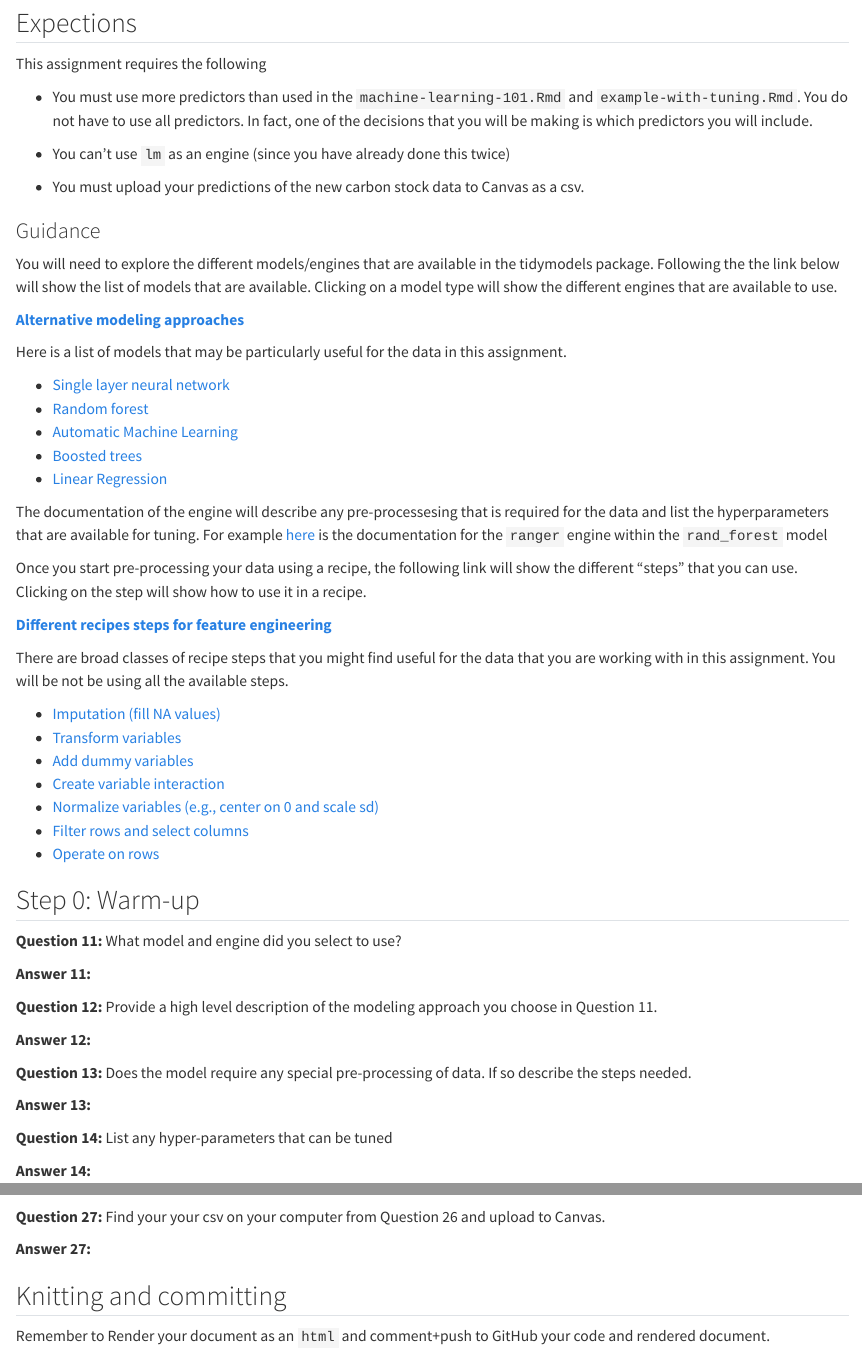
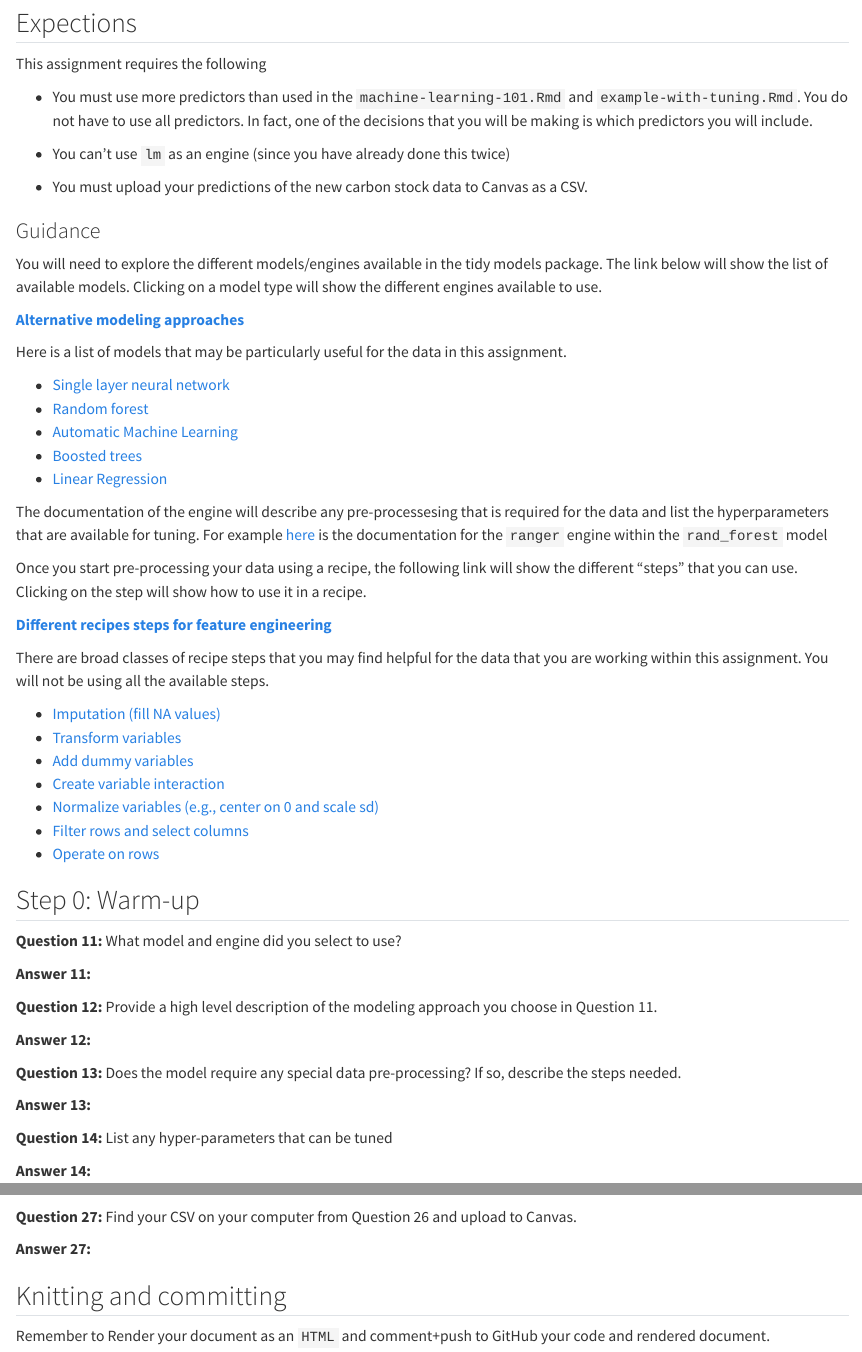
Before and after one commit to frec3044/machine-learning, a Quarto document (assignment/assignment-part-2.qmd): the page in a window 1100 px wide, from 390 px down, and a second part further down, joined at a grey line. Rendered offline with R 4.5, knitr and Pandoc in place of Quarto, with nearby package versions; some code elsewhere in the file could not run offline.

Commit message:
Update assignment-part-2.qmd

````diff
--- a/assignment/assignment-part-2.qmd
+++ b/assignment/assignment-part-2.qmd
@@ -25,11 +25,11 @@ This assignment requires the following
 
 - You can't use `lm` as an engine (since you have already done this twice)
 
-- You must upload your predictions of the new carbon stock data to Canvas as a csv.
+- You must upload your predictions of the new carbon stock data to Canvas as a CSV.
 
 ### Guidance
 
-You will need to explore the different models/engines that are available in the tidymodels package.  Following the the link below will show the list of models that are available.  Clicking on a model type will show the different engines that are available to use.
+You will need to explore the different models/engines available in the tidy models package. The link below will show the list of available models. Clicking on a model type will show the different engines available to use.
 
 **[Alternative modeling approaches](https://parsnip.tidymodels.org/reference/index.html#models)**
 
@@ -47,7 +47,7 @@ Once you start pre-processing your data using a recipe, the following link will
 
 **[Different recipes steps for feature engineering](https://recipes.tidymodels.org/reference/index.html)**
 
-There are broad classes of recipe steps that you might find useful for the data that you are working with in this assignment.  You will be not be using all the available steps.
+There are broad classes of recipe steps that you may find helpful for the data that you are working within this assignment.  You will not be using all the available steps.
 
 - [Imputation (fill NA values)](https://recipes.tidymodels.org/reference/index.html#step-functions-imputation)
 - [Transform variables](https://recipes.tidymodels.org/reference/index.html#step-functions-individual-transformations)
@@ -68,7 +68,7 @@ There are broad classes of recipe steps that you might find useful for the data
 **Answer 12:**
 
 
-**Question 13:** Does the model require any special pre-processing of data. If so describe the steps needed.
+**Question 13:** Does the model require any special data pre-processing? If so, describe the steps needed.
 
 **Answer 13:**
 
@@ -249,10 +249,10 @@ new_predicted <- bind_cols(new_data, new_predictions) |>
 write_csv(new_predicted, file = paste0(name,"-submission.csv"))
 ```
 
-**Question 27:** Find your your csv on your computer from Question 26 and upload to Canvas.
+**Question 27:** Find your CSV on your computer from Question 26 and upload to Canvas.
 
 **Answer 27:**
 
 ## Knitting and committing
 
-Remember to Render your document as an `html` and comment+push to GitHub your code and rendered document.
+Remember to Render your document as an `HTML` and comment+push to GitHub your code and rendered document.
````
Also changed, not shown: assignment/assignment-part-2.qmd (10 more changed lines).
